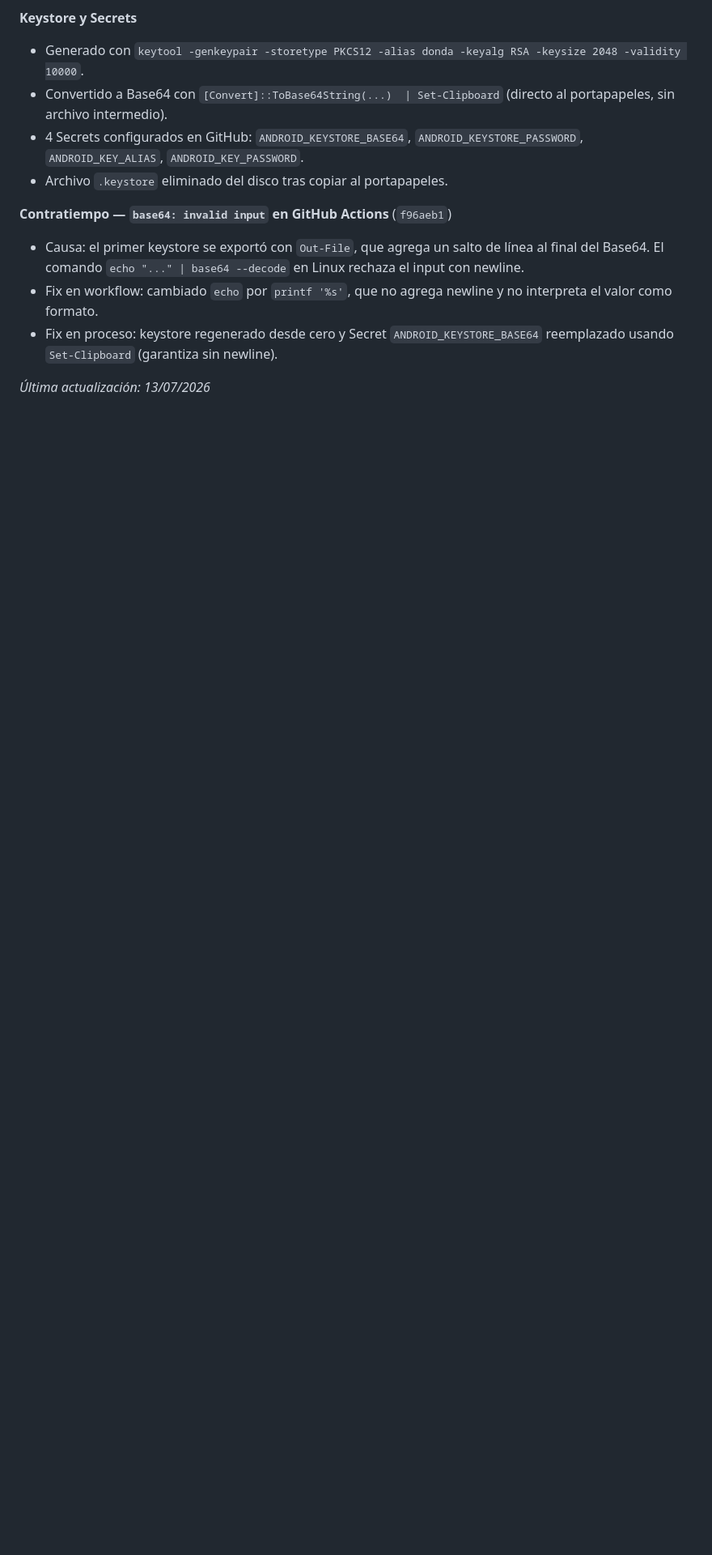
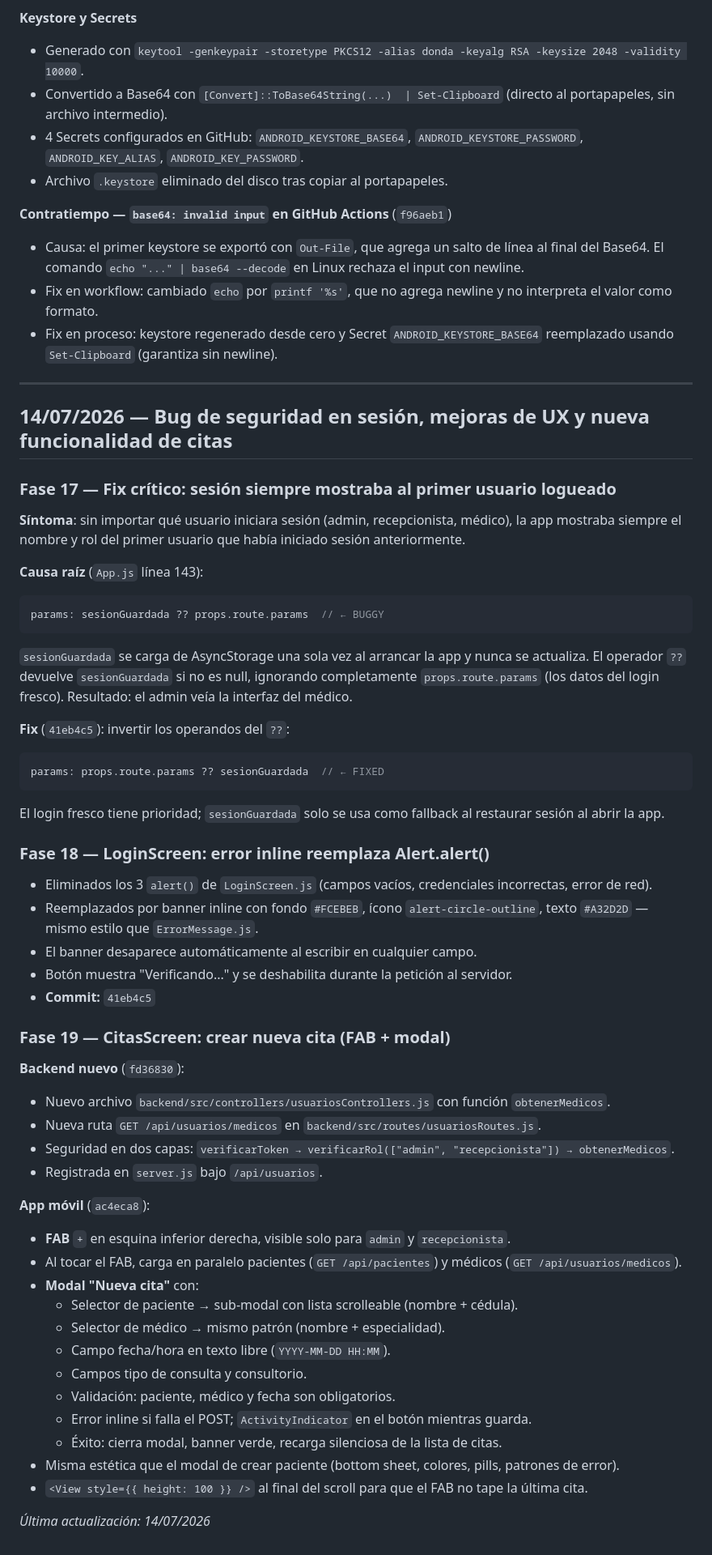
Before and after one commit to davisvv/centro-medico-donda, a Markdown page: bitacora.md, the part around the change. Shown at 81% size. Rendered like a GitHub page; blank space fills up the shorter version.

Commit message:
Update: bitácora 14/07/2026 — fix sesión, error inline login, crear cita

````diff
--- a/bitacora.md
+++ b/bitacora.md
@@ -354,4 +354,54 @@ Registro cronológico de todos los cambios, decisiones y contratiempos del proye
 - Fix en workflow: cambiado `echo` por `printf '%s'`, que no agrega newline y no interpreta el valor como formato.
 - Fix en proceso: keystore regenerado desde cero y Secret `ANDROID_KEYSTORE_BASE64` reemplazado usando `Set-Clipboard` (garantiza sin newline).
 
-*Última actualización: 13/07/2026*
+---
+
+## 14/07/2026 — Bug de seguridad en sesión, mejoras de UX y nueva funcionalidad de citas
+
+### Fase 17 — Fix crítico: sesión siempre mostraba al primer usuario logueado
+
+**Síntoma**: sin importar qué usuario iniciara sesión (admin, recepcionista, médico), la app mostraba siempre el nombre y rol del primer usuario que había iniciado sesión anteriormente.
+
+**Causa raíz** (`App.js` línea 143):
+```js
+params: sesionGuardada ?? props.route.params  // ← BUGGY
+```
+`sesionGuardada` se carga de AsyncStorage una sola vez al arrancar la app y nunca se actualiza. El operador `??` devuelve `sesionGuardada` si no es null, ignorando completamente `props.route.params` (los datos del login fresco). Resultado: el admin veía la interfaz del médico.
+
+**Fix** (`41eb4c5`): invertir los operandos del `??`:
+```js
+params: props.route.params ?? sesionGuardada  // ← FIXED
+```
+El login fresco tiene prioridad; `sesionGuardada` solo se usa como fallback al restaurar sesión al abrir la app.
+
+### Fase 18 — LoginScreen: error inline reemplaza Alert.alert()
+
+- Eliminados los 3 `alert()` de `LoginScreen.js` (campos vacíos, credenciales incorrectas, error de red).
+- Reemplazados por banner inline con fondo `#FCEBEB`, ícono `alert-circle-outline`, texto `#A32D2D` — mismo estilo que `ErrorMessage.js`.
+- El banner desaparece automáticamente al escribir en cualquier campo.
+- Botón muestra "Verificando..." y se deshabilita durante la petición al servidor.
+- **Commit:** `41eb4c5`
+
+### Fase 19 — CitasScreen: crear nueva cita (FAB + modal)
+
+**Backend nuevo** (`fd36830`):
+- Nuevo archivo `backend/src/controllers/usuariosControllers.js` con función `obtenerMedicos`.
+- Nueva ruta `GET /api/usuarios/medicos` en `backend/src/routes/usuariosRoutes.js`.
+- Seguridad en dos capas: `verificarToken → verificarRol(["admin", "recepcionista"]) → obtenerMedicos`.
+- Registrada en `server.js` bajo `/api/usuarios`.
+
+**App móvil** (`ac4eca8`):
+- **FAB** `+` en esquina inferior derecha, visible solo para `admin` y `recepcionista`.
+- Al tocar el FAB, carga en paralelo pacientes (`GET /api/pacientes`) y médicos (`GET /api/usuarios/medicos`).
+- **Modal "Nueva cita"** con:
+  - Selector de paciente → sub-modal con lista scrolleable (nombre + cédula).
+  - Selector de médico → mismo patrón (nombre + especialidad).
+  - Campo fecha/hora en texto libre (`YYYY-MM-DD HH:MM`).
+  - Campos tipo de consulta y consultorio.
+  - Validación: paciente, médico y fecha son obligatorios.
+  - Error inline si falla el POST; `ActivityIndicator` en el botón mientras guarda.
+  - Éxito: cierra modal, banner verde, recarga silenciosa de la lista de citas.
+- Misma estética que el modal de crear paciente (bottom sheet, colores, pills, patrones de error).
+- `<View style={{ height: 100 }} />` al final del scroll para que el FAB no tape la última cita.
+
+*Última actualización: 14/07/2026*
````
